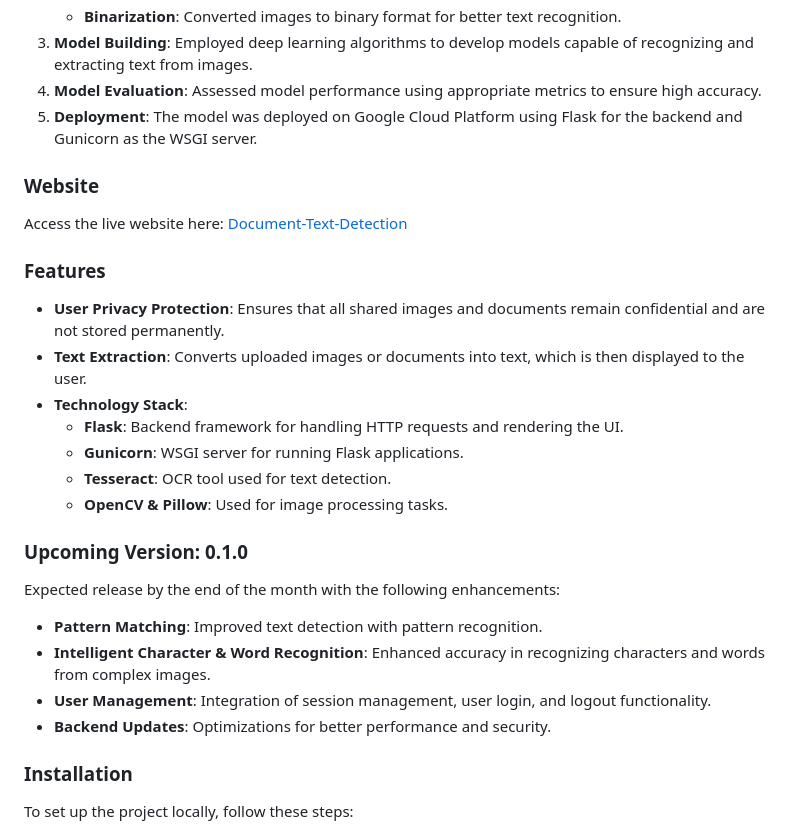
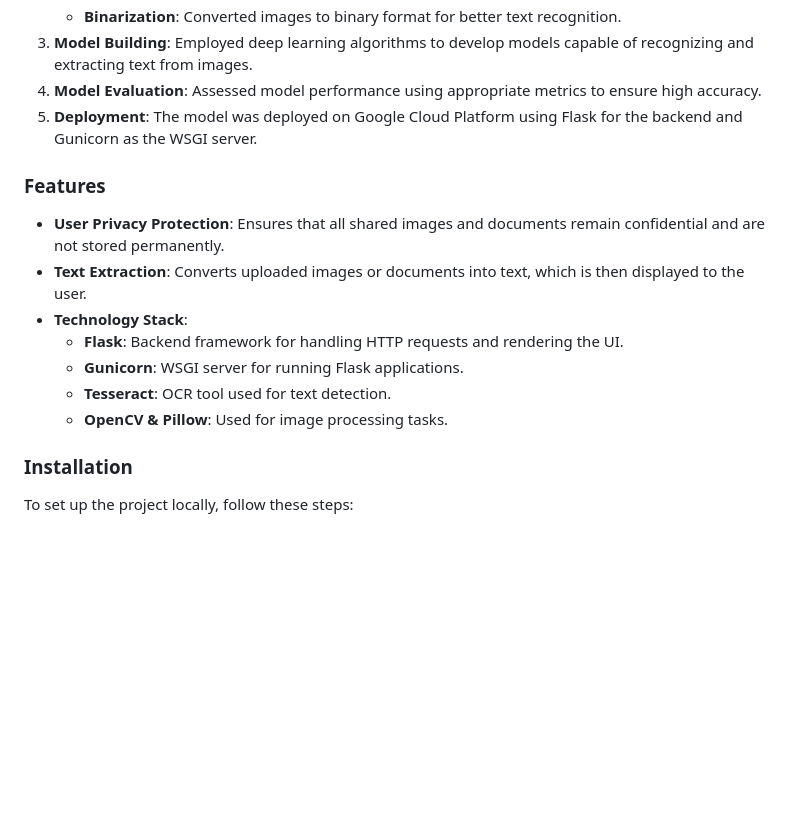
Before and after one commit to kru2710shna/Document-Text-Detection, a Markdown page: README.md, the part around the change. Rendered like a GitHub page; blank space fills up the shorter version.

```diff
--- a/README.md
+++ b/README.md
@@ -38,10 +38,6 @@ The **Document-Text-Detection** project is a sophisticated application designed
 4. **Model Evaluation**: Assessed model performance using appropriate metrics to ensure high accuracy.
 5. **Deployment**: The model was deployed on Google Cloud Platform using Flask for the backend and Gunicorn as the WSGI server.
 
-### Website
-
-Access the live website here: [Document-Text-Detection](https://textify-7mkd.onrender.com)
-
 ### Features
 
 - **User Privacy Protection**: Ensures that all shared images and documents remain confidential and are not stored permanently.
@@ -51,15 +47,6 @@ Access the live website here: [Document-Text-Detection](https://textify-7mkd.onr
   - **Gunicorn**: WSGI server for running Flask applications.
   - **Tesseract**: OCR tool used for text detection.
   - **OpenCV & Pillow**: Used for image processing tasks.
-
-### Upcoming Version: 0.1.0
-
-Expected release by the end of the month with the following enhancements:
-
-- **Pattern Matching**: Improved text detection with pattern recognition.
-- **Intelligent Character & Word Recognition**: Enhanced accuracy in recognizing characters and words from complex images.
-- **User Management**: Integration of session management, user login, and logout functionality.
-- **Backend Updates**: Optimizations for better performance and security.
 
 ### Installation
 
```
